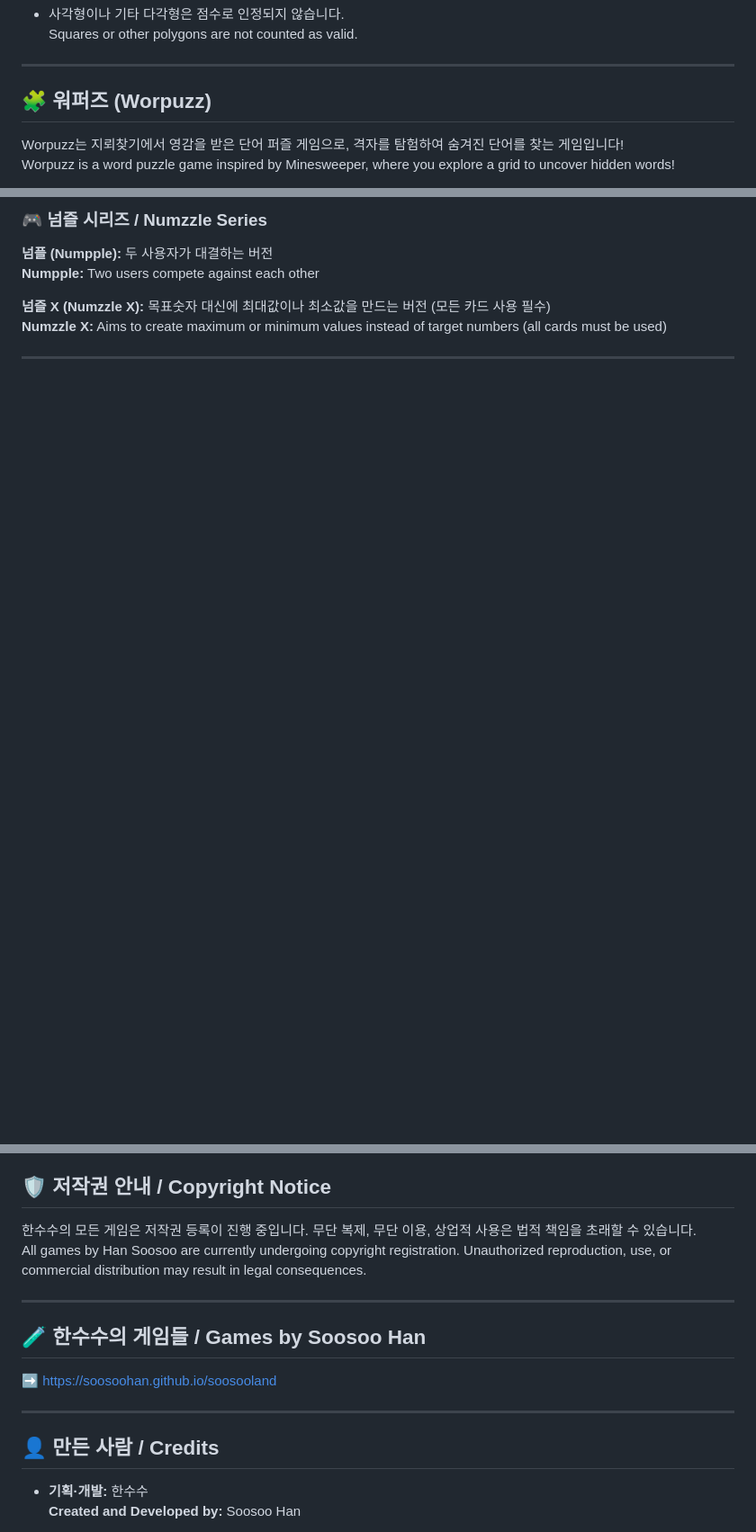
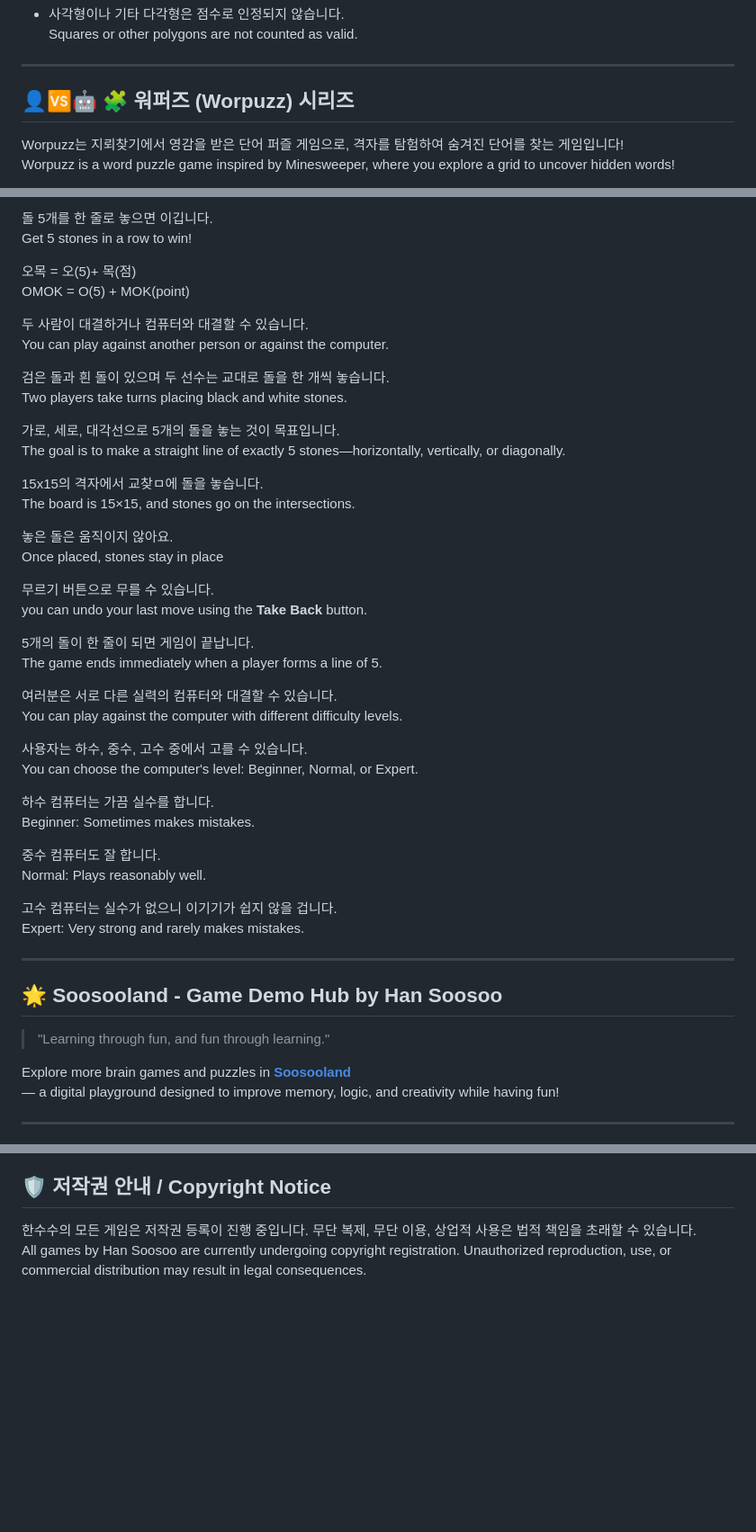
Before and after one commit to soosoohan/soosooland, a Markdown page: README.md, 3 parts joined by grey strips. Shown at 90% size. Rendered like a GitHub page; blank space fills up the shorter version.

```diff
--- a/README.md
+++ b/README.md
@@ -57,7 +89,7 @@ The goal is to connect dots and create as many non-overlapping triangles as poss
 
 -----
 
-## 🧩 워퍼즈 (Worpuzz)
+## 👤🆚🤖 🧩 워퍼즈 (Worpuzz) 시리즈
 
 Worpuzz는 지뢰찾기에서 영감을 받은 단어 퍼즐 게임으로, 격자를 탐험하여 숨겨진 단어를 찾는 게임입니다!
 Worpuzz is a word puzzle game inspired by Minesweeper, where you explore a grid to uncover hidden words!
@@ -184,10 +223,54 @@ Each round, you build an expression using cards to get as close as possible to t
 
-### 🎮 넘즐 시리즈 / Numzzle Series
+돌 5개를 한 줄로 놓으면 이깁니다.
+Get 5 stones in a row to win!
 
-**넘플 (Numpple):** 두 사용자가 대결하는 버전
-**Numpple:** Two users compete against each other
+오목 = 오(5)+ 목(점)
+OMOK = O(5) + MOK(point)
 
-**넘즐 X (Numzzle X):** 목표숫자 대신에 최대값이나 최소값을 만드는 버전 (모든 카드 사용 필수)
-**Numzzle X:** Aims to create maximum or minimum values instead of target numbers (all cards must be used)
+두 사람이 대결하거나 컴퓨터와 대결할 수 있습니다.
+You can play against another person or against the computer.
 
------
+검은 돌과 흰 돌이 있으며 두 선수는 교대로 돌을 한 개씩 놓습니다.
+Two players take turns placing black and white stones.
+
+가로, 세로, 대각선으로 5개의 돌을 놓는 것이 목표입니다.
+The goal is to make a straight line of exactly 5 stones—horizontally, vertically, or diagonally.
+
+15x15의 격자에서 교찾ㅁ에 돌을 놓습니다.
+The board is 15×15, and stones go on the intersections.
+
+놓은 돌은 움직이지 않아요.
+Once placed, stones stay in place
+
+무르기 버튼으로 무를 수 있습니다.
+you can undo your last move using the <strong>Take Back</strong> button.
+
+5개의 돌이 한 줄이 되면 게임이 끝납니다.
+The game ends immediately when a player forms a line of 5.
+
+여러분은 서로 다른 실력의 컴퓨터와 대결할 수 있습니다.
+You can play against the computer with different difficulty levels.
+
+사용자는 하수, 중수, 고수 중에서 고를 수 있습니다.
+You can choose the computer's level: Beginner, Normal, or Expert.
+
+하수 컴퓨터는 가끔 실수를 합니다.
+Beginner: Sometimes makes mistakes.
+
+중수 컴퓨터도 잘 합니다.
+Normal: Plays reasonably well.
+
+고수 컴퓨터는 실수가 없으니 이기기가 쉽지 않을 겁니다.
+Expert: Very strong and rarely makes mistakes.
+
+---
+
+## 🌟 Soosooland - Game Demo Hub by Han Soosoo
+
+> "Learning through fun, and fun through learning."
+
+Explore more brain games and puzzles in **[Soosooland](https://soosoohan.github.io/soosooland/)**
+— a digital playground designed to improve memory, logic, and creativity while having fun!
+
+---
+
@@ -196,17 +285,3 @@ Each round, you build an expression using cards to get as close as possible to t
 
 한수수의 모든 게임은 저작권 등록이 진행 중입니다. 무단 복제, 무단 이용, 상업적 사용은 법적 책임을 초래할 수 있습니다.
 All games by Han Soosoo are currently undergoing copyright registration. Unauthorized reproduction, use, or commercial distribution may result in legal consequences.
-
------
-
-## 🧪 한수수의 게임들 / Games by Soosoo Han
-
-➡️ <https://soosoohan.github.io/soosooland>
-
------
-
-## 👤 만든 사람 / Credits
-
-- **기획·개발:** 한수수
-  **Created and Developed by:** Soosoo Han
-
```
Also changed, not shown: other parts of README.md (+83 -40 lines).
